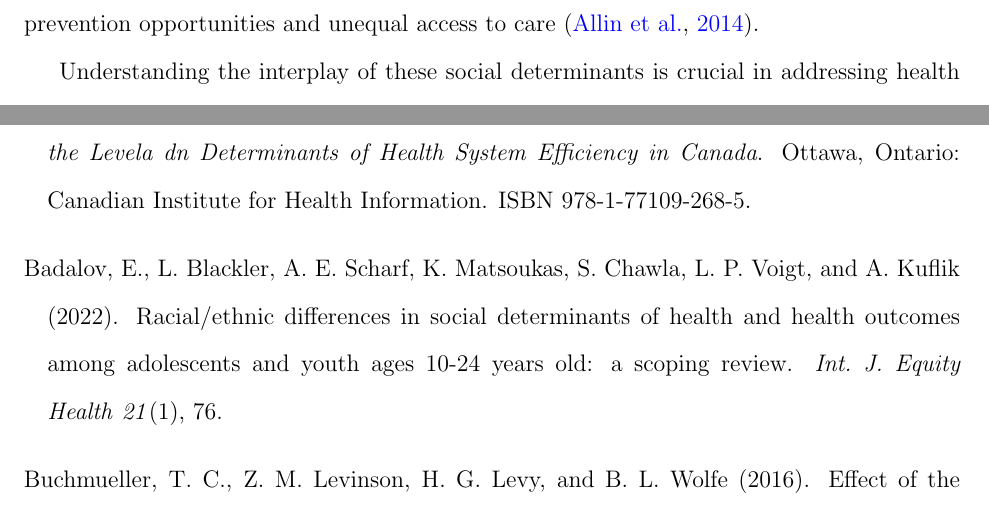
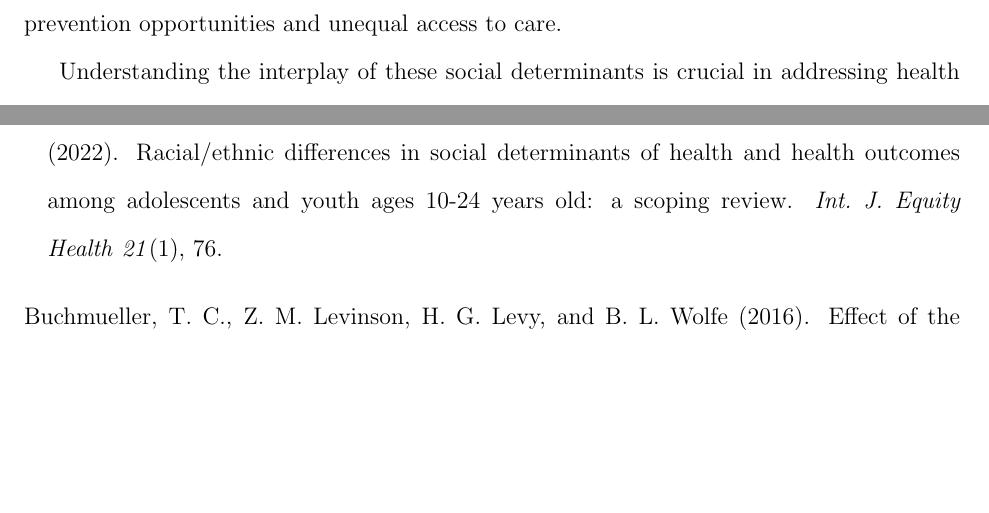
Before and after one commit to statds/course-paper-or-presentation-delialinn, a LaTeX paper (manuscript/manuscript.tex): two parts of pages 2 and 14 of 15, joined at a grey line, cut so that both start at the same text, the shorter picture padded with empty space. Compiled offline with pdfLaTeX.

```diff
--- a/manuscript/manuscript.tex
+++ b/manuscript/manuscript.tex
@@ -54,8 +54,7 @@
 \citep{Monroe2023-uq}
 . It has been shown that major inefficiencies
 in the health system are attributed to overlooked prevention opportunities and unequal access
-to care
-\citep{Allin2014-xn}.
+to care.
 
 Understanding the interplay of these social determinants is crucial in addressing health disparities
 and developing effective public health policies and interventions. The COVID-19 pandemic has shed new light on
```
Also changed, not shown: manuscript/manuscript.bbl (added), manuscript/manuscript.pdf, 7 other files.
